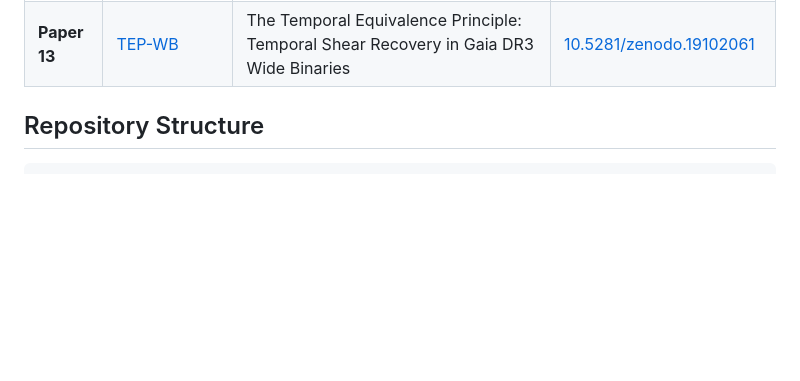
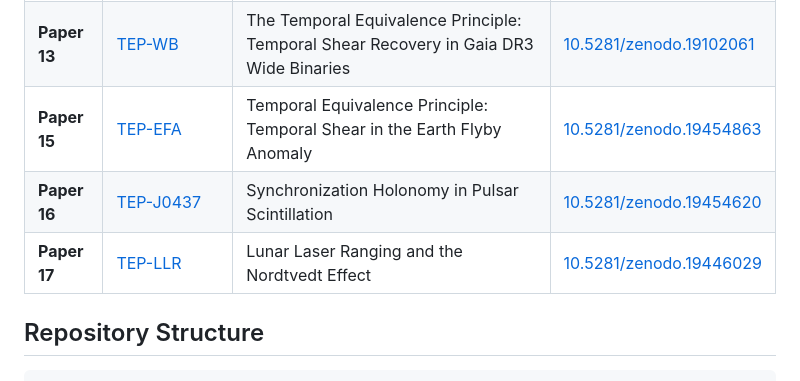
Before and after one commit to matthewsmawfield/TEP-SLR, a Markdown page: README.md, the part around the change. Drawn GitHub-style; blank space fills up the shorter version.

Commit message:
Add Papers 15-17 to TEP Research Program table

```diff
--- a/README.md
+++ b/README.md
@@ -48,6 +48,9 @@ Analysis of 11 years of SLR data from passive ILRS satellites detects statistica
 | **Paper 11** | [TEP-H0](https://github.com/matthewsmawfield/TEP-H0) | The Cepheid Bias: Resolving the Hubble Tension | [10.5281/zenodo.18209702](https://doi.org/10.5281/zenodo.18209702) |
 | **Paper 12** | [TEP-JWST](https://github.com/matthewsmawfield/TEP-JWST) | The Temporal Equivalence Principle: A Unified Resolution to the JWST High-Redshift Anomalies | [10.5281/zenodo.19000827](https://doi.org/10.5281/zenodo.19000827) |
 | **Paper 13** | [TEP-WB](https://github.com/matthewsmawfield/TEP-WB) | The Temporal Equivalence Principle: Temporal Shear Recovery in Gaia DR3 Wide Binaries | [10.5281/zenodo.19102061](https://doi.org/10.5281/zenodo.19102061) |
+| **Paper 15** | [TEP-EFA](https://github.com/matthewsmawfield/TEP-EFA) | Temporal Equivalence Principle: Temporal Shear in the Earth Flyby Anomaly | [10.5281/zenodo.19454863](https://doi.org/10.5281/zenodo.19454863) |
+| **Paper 16** | [TEP-J0437](https://github.com/matthewsmawfield/TEP-J0437) | Synchronization Holonomy in Pulsar Scintillation | [10.5281/zenodo.19454620](https://doi.org/10.5281/zenodo.19454620) |
+| **Paper 17** | [TEP-LLR](https://github.com/matthewsmawfield/TEP-LLR) | Lunar Laser Ranging and the Nordtvedt Effect | [10.5281/zenodo.19446029](https://doi.org/10.5281/zenodo.19446029) |
 
 ## Repository Structure
 
```
